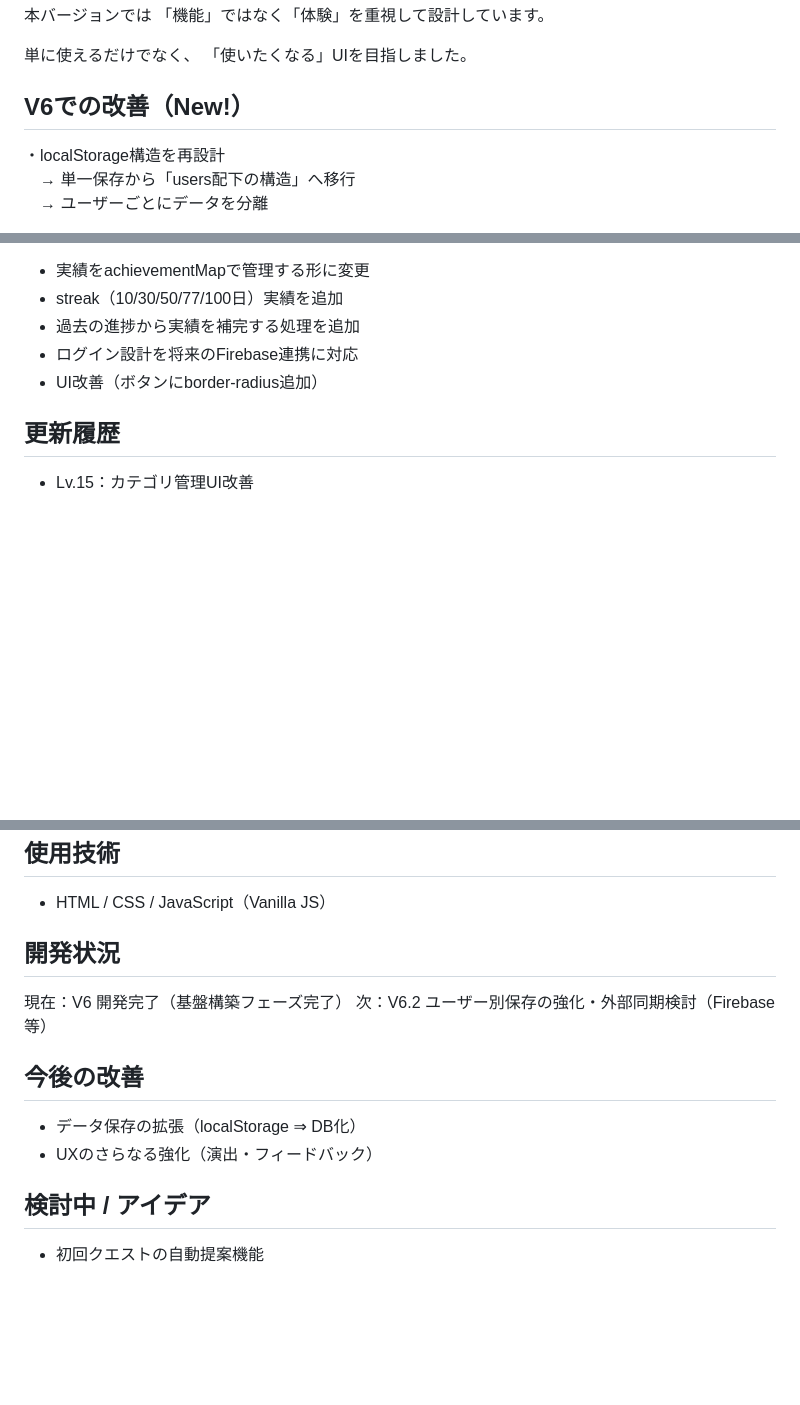
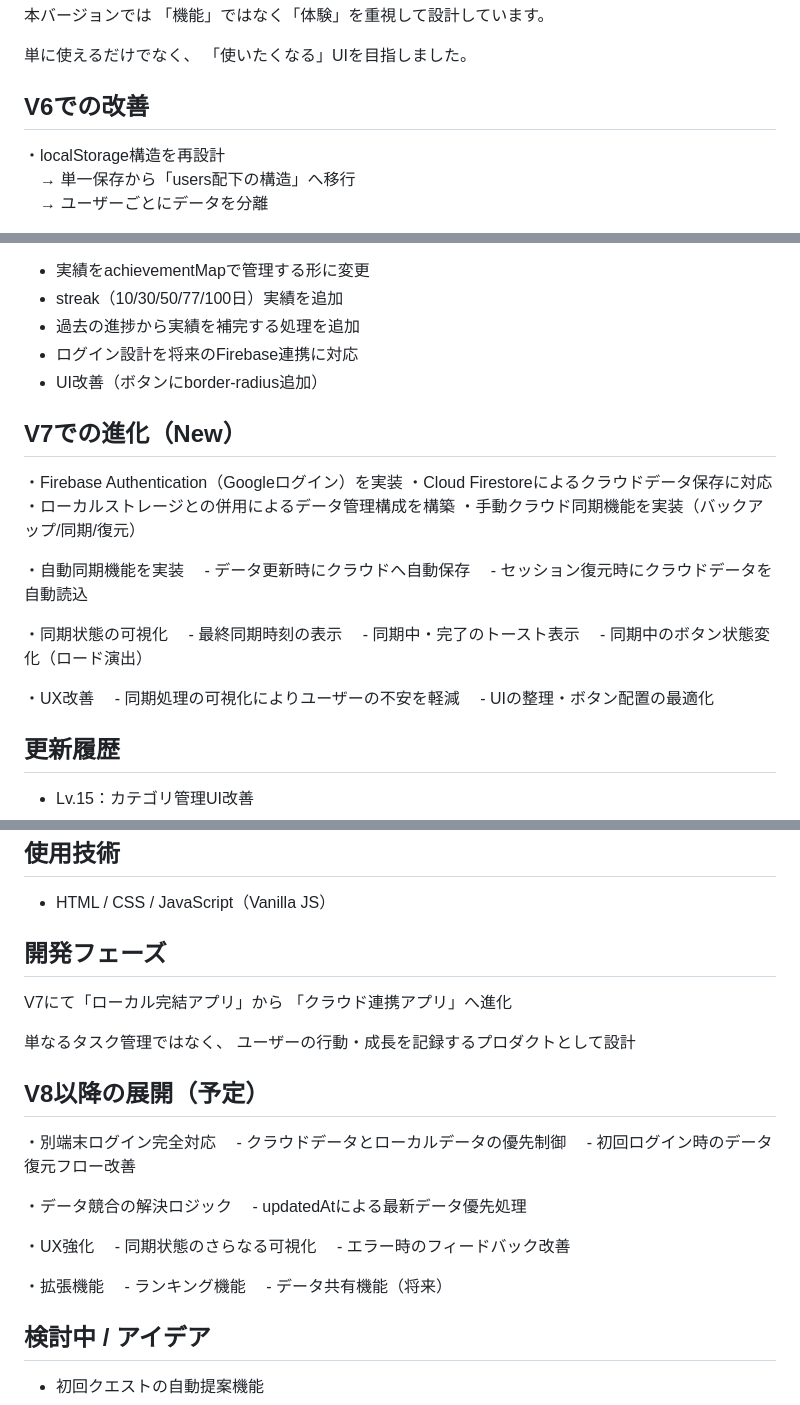
Before and after one commit to taxintian-cloud/Jinsei-Quest-V1andV2, a Markdown page: README.md, 3 parts joined by grey strips. GitHub-like rendering; blank space fills up the shorter version.

```diff
--- a/README.md
+++ b/README.md
@@ -78,7 +78,7 @@ UI改善（カテゴリ管理の構造整理とUX向上）
 単に使えるだけでなく、
 「使いたくなる」UIを目指しました。
 
-## V6での改善（New!）
+## V6での改善
 
 ・localStorage構造を再設計
 　→ 単一保存から「users配下の構造」へ移行
@@ -113,6 +113,26 @@ UI改善（カテゴリ管理の構造整理とUX向上）
 - ログイン設計を将来のFirebase連携に対応
 - UI改善（ボタンにborder-radius追加）
 
+## V7での進化（New）
+
+・Firebase Authentication（Googleログイン）を実装
+・Cloud Firestoreによるクラウドデータ保存に対応
+・ローカルストレージとの併用によるデータ管理構成を構築
+・手動クラウド同期機能を実装（バックアップ/同期/復元）
+
+・自動同期機能を実装
+　- データ更新時にクラウドへ自動保存
+　- セッション復元時にクラウドデータを自動読込
+
+・同期状態の可視化
+　- 最終同期時刻の表示
+　- 同期中・完了のトースト表示
+　- 同期中のボタン状態変化（ロード演出）
+
+・UX改善
+　- 同期処理の可視化によりユーザーの不安を軽減
+　- UIの整理・ボタン配置の最適化
+
 ## 更新履歴
 - Lv.15：カテゴリ管理UI改善
 
@@ -127,15 +147,30 @@ UI改善（カテゴリ管理の構造整理とUX向上）
 
 - HTML / CSS / JavaScript（Vanilla JS）
 
-## 開発状況
+## 開発フェーズ
 
-現在：V6 開発完了（基盤構築フェーズ完了）
-次：V6.2 ユーザー別保存の強化・外部同期検討（Firebase等）
+V7にて「ローカル完結アプリ」から
+「クラウド連携アプリ」へ進化
 
-## 今後の改善
+単なるタスク管理ではなく、
+ユーザーの行動・成長を記録するプロダクトとして設計
 
-- データ保存の拡張（localStorage ⇒ DB化）
-- UXのさらなる強化（演出・フィードバック）
+## V8以降の展開（予定）
+
+・別端末ログイン完全対応
+　- クラウドデータとローカルデータの優先制御
+　- 初回ログイン時のデータ復元フロー改善
+
+・データ競合の解決ロジック
+　- updatedAtによる最新データ優先処理
+
+・UX強化
+　- 同期状態のさらなる可視化
+　- エラー時のフィードバック改善
+
+・拡張機能
+　- ランキング機能
+　- データ共有機能（将来）
 
 ## 検討中 / アイデア
 
```
